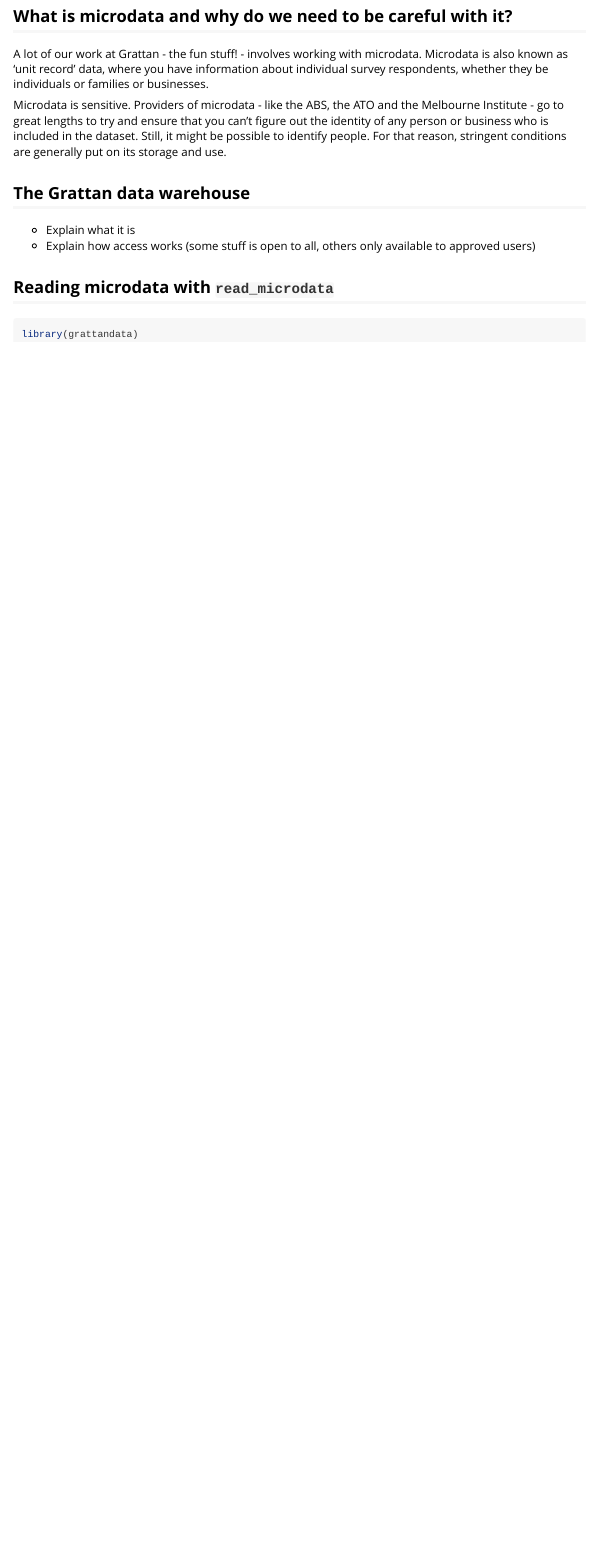
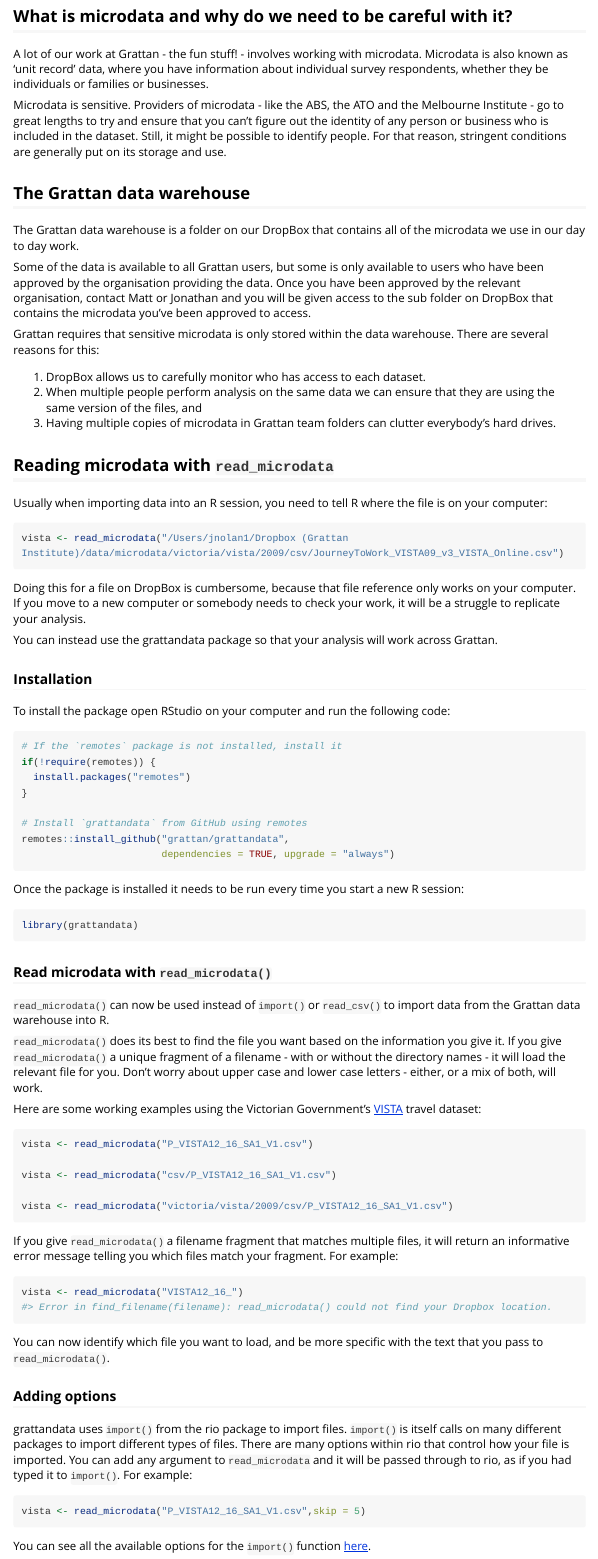
Before and after one commit to grattan/grattandata, an R Markdown document (vignettes/use-grattandata.Rmd): the page in a window 1100 px wide, from 80 px down. Rendered offline with R 4.5, knitr and Pandoc, with nearby package versions; long lines of code are wrapped.

Commit message:
Updated vignette and readme

````diff
--- a/vignettes/use-grattandata.Rmd
+++ b/vignettes/use-grattandata.Rmd
@@ -22,10 +22,81 @@ Microdata is sensitive. Providers of microdata - like the ABS, the ATO and the M
 
 ## The Grattan data warehouse
 
-- Explain what it is
-- Explain how access works (some stuff is open to all, others only available to approved users)
+The Grattan data warehouse is a folder on our DropBox that contains all of the microdata we use in our day to day work.
+
+Some of the data is available to all Grattan users, but some is only available to users who have been approved by the organisation providing the data. Once you have been approved by the relevant organisation, contact Matt or Jonathan and you will be given access to the sub folder on DropBox that contains the microdata you've been approved to access.
+
+Grattan requires that sensitive microdata is only stored within the data warehouse. There are several reasons for this:
+
+1. DropBox allows us to carefully monitor who has access to each dataset.
+2. When multiple people perform analysis on the same data we can ensure that they are using the same version of the files, and
+3. Having multiple copies of microdata in Grattan team folders can clutter everybody's hard drives.
+
 
 ## Reading microdata with `read_microdata`
+
+Usually when importing data into an R session, you need to tell R where the file is on your computer:
+
+```{r eval=FALSE}
+vista <- read_microdata("/Users/jnolan1/Dropbox (Grattan Institute)/data/microdata/victoria/vista/2009/csv/JourneyToWork_VISTA09_v3_VISTA_Online.csv")
+```
+
+Doing this for a file on DropBox is cumbersome, because that file reference only works on your computer. If you move to a new computer or somebody needs to check your work, it will be a struggle to replicate your analysis.
+
+You can instead use the grattandata package so that your analysis will work across Grattan.
+
+### Installation
+
+To install the package open RStudio on your computer and run the following code:
+
+```{r eval=FALSE}
+# If the `remotes` package is not installed, install it
+if(!require(remotes)) {
+  install.packages("remotes")
+}
+
+# Install `grattandata` from GitHub using remotes
+remotes::install_github("grattan/grattandata",
+                        dependencies = TRUE, upgrade = "always")
+```
+
+Once the package is installed it needs to be run every time you start a new R session:
 ```{r setup}
 library(grattandata)
 ```
+
+### Read microdata with `read_microdata()`
+
+`read_microdata()` can now be used instead of `import()` or `read_csv()` to import data from the Grattan data warehouse into R.
+
+`read_microdata()` does its best to find the file you want based on the information you give it. If you give `read_microdata()` a unique fragment of a filename - with or without the directory names - it will load the relevant file for you. Don't worry about upper case and lower case letters - either, or a mix of both, will work.
+
+Here are some working examples using the Victorian Government's [VISTA](https://transport.vic.gov.au/about/data-and-research/vista) travel dataset:
+
+```{r eval=FALSE}
+vista <- read_microdata("P_VISTA12_16_SA1_V1.csv")
+
+vista <- read_microdata("csv/P_VISTA12_16_SA1_V1.csv")
+
+vista <- read_microdata("victoria/vista/2009/csv/P_VISTA12_16_SA1_V1.csv")
+
+```
+
+If you give `read_microdata()` a filename fragment that matches multiple files, it will return an informative error message telling you which files match your fragment. For example:
+
+```{r error=TRUE}
+vista <- read_microdata("VISTA12_16_")
+
+```
+
+You can now  identify which file you want to load, and be more specific with the text that you pass to `read_microdata()`.
+
+### Adding options
+
+grattandata uses `import()` from the rio package to import files. `import()` is itself calls on many different packages to import different types of files. There are many options within rio that control how your file is imported. You can add any argument to `read_microdata` and it will be passed through to rio, as if you had typed it to `import()`. For example:
+
+```{r eval=FALSE}
+vista <- read_microdata("P_VISTA12_16_SA1_V1.csv",skip = 5)
+```
+
+You can see all the available options for the `import()` function [here](https://www.rdocumentation.org/packages/rio/versions/0.5.16/topics/import).
````
Also changed, not shown: README.Rmd (+6 -6 lines), README.md.
